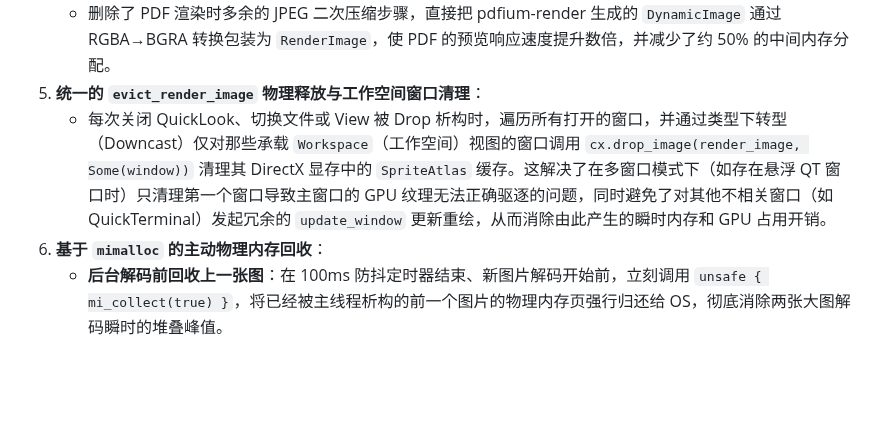
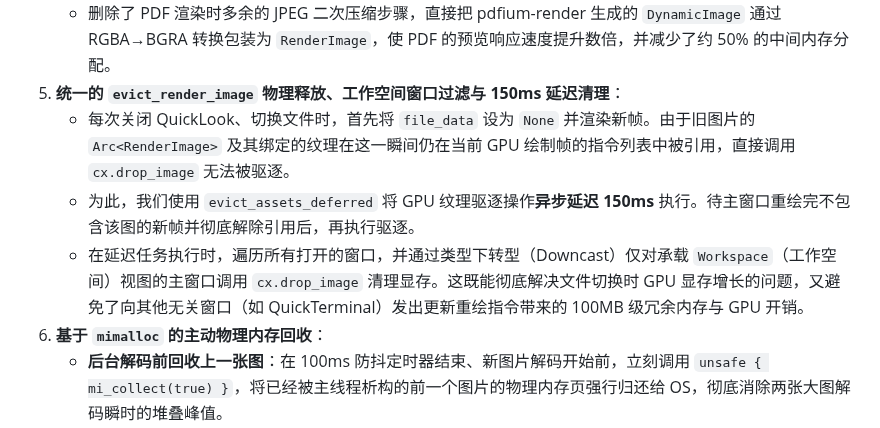
Before and after one commit to 42588/Tn, a Markdown page: docs/任务/2026-06-16-QuickLook内存与GPU占用优化.md, the part around the change. GitHub-like rendering; blank space fills up the shorter version.

Commit message:
docs: clarify deferred GPU texture eviction logic in task doc and TODO

```diff
--- a/docs/任务/2026-06-16-QuickLook内存与GPU占用优化.md
+++ b/docs/任务/2026-06-16-QuickLook内存与GPU占用优化.md
@@ -32,8 +32,10 @@
    - 图像在缩放至最大 2048px 后，常驻内存与显存镜像开销从原先的 $500\text{ MB}$ 级别锐减到仅有约 **$30\text{ MB}$**（下降了 94%），且预览画面依然保持极高的清晰度。
 4. **PDF 渲染零拷贝直通**：
    - 删除了 PDF 渲染时多余的 JPEG 二次压缩步骤，直接把 pdfium-render 生成的 `DynamicImage` 通过 RGBA→BGRA 转换包装为 `RenderImage`，使 PDF 的预览响应速度提升数倍，并减少了约 50% 的中间内存分配。
-5. **统一的 `evict_render_image` 物理释放与工作空间窗口清理**：
-    - 每次关闭 QuickLook、切换文件或 View 被 Drop 析构时，遍历所有打开的窗口，并通过类型下转型（Downcast）仅对那些承载 `Workspace`（工作空间）视图的窗口调用 `cx.drop_image(render_image, Some(window))` 清理其 DirectX 显存中的 `SpriteAtlas` 缓存。这解决了在多窗口模式下（如存在悬浮 QT 窗口时）只清理第一个窗口导致主窗口的 GPU 纹理无法正确驱逐的问题，同时避免了对其他不相关窗口（如 QuickTerminal）发起冗余的 `update_window` 更新重绘，从而消除由此产生的瞬时内存和 GPU 占用开销。
+5. **统一的 `evict_render_image` 物理释放、工作空间窗口过滤与 150ms 延迟清理**：
+    - 每次关闭 QuickLook、切换文件时，首先将 `file_data` 设为 `None` 并渲染新帧。由于旧图片的 `Arc<RenderImage>` 及其绑定的纹理在这一瞬间仍在当前 GPU 绘制帧的指令列表中被引用，直接调用 `cx.drop_image` 无法被驱逐。
+    - 为此，我们使用 `evict_assets_deferred` 将 GPU 纹理驱逐操作**异步延迟 150ms** 执行。待主窗口重绘完不包含该图的新帧并彻底解除引用后，再执行驱逐。
+    - 在延迟任务执行时，遍历所有打开的窗口，并通过类型下转型（Downcast）仅对承载 `Workspace`（工作空间）视图的主窗口调用 `cx.drop_image` 清理显存。这既能彻底解决文件切换时 GPU 显存增长的问题，又避免了向其他无关窗口（如 QuickTerminal）发出更新重绘指令带来的 100MB 级冗余内存与 GPU 开销。
 6. **基于 `mimalloc` 的主动物理内存回收**：
    - **后台解码前回收上一张图**：在 100ms 防抖定时器结束、新图片解码开始前，立刻调用 `unsafe { mi_collect(true) }`，将已经被主线程析构的前一个图片的物理内存页强行归还给 OS，彻底消除两张大图解码瞬时的堆叠峰值。
    - **缩放完成后回收原始大图**：在 `resize_image_to_fit` 执行完毕后，原始大图的解码缓冲区被 Drop。此时在后台线程立即调用 `unsafe { mi_collect(true) }`，物理归还解码产生的瞬时大内存页，使内存瞬间滑落至 ~100MB，再将小图返回主线程渲染。
```
Also changed, not shown: TODO.md (+1 -1 lines).
